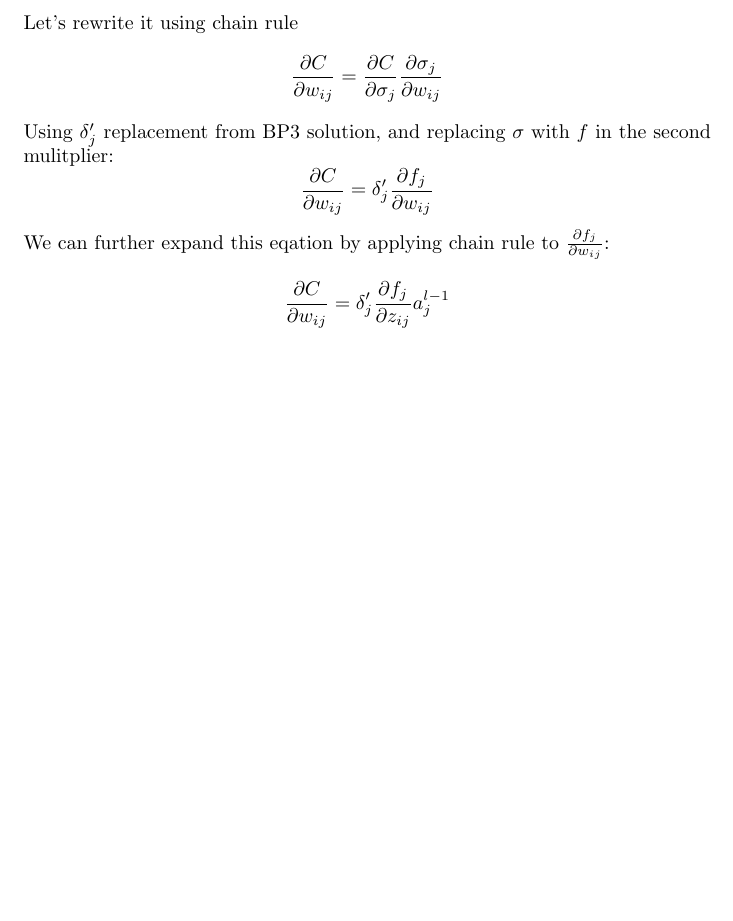
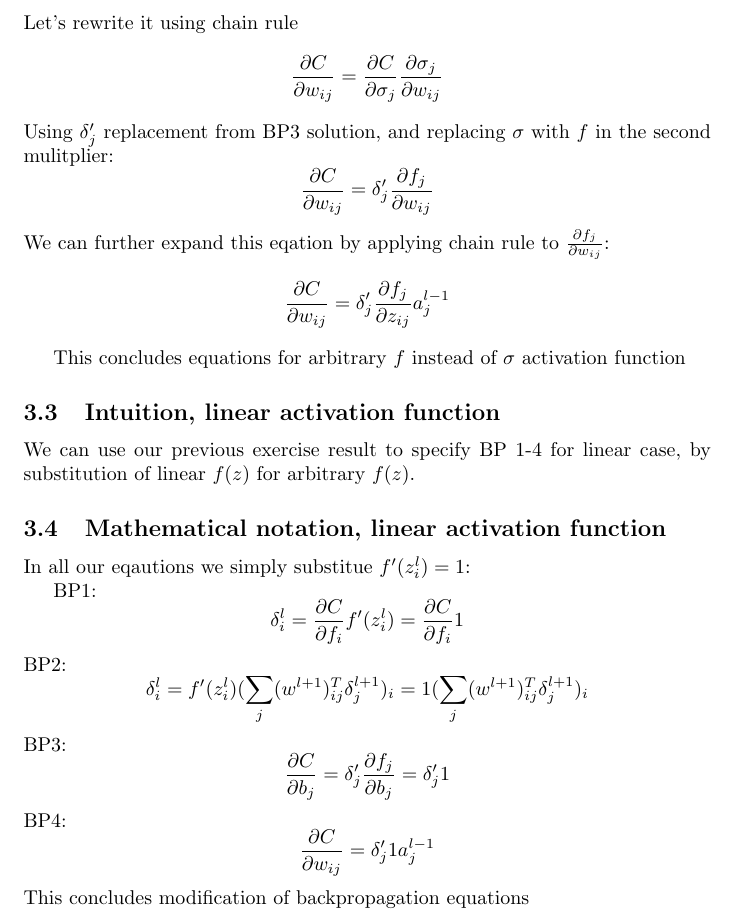
Before and after one commit to Loiisso/Study, a LaTeX document (NeuralNetworks/chap_2_theory/chap_2_theory_solutions.tex): part of page 6 of 6, cut so that both start at the same text, the shorter picture padded with empty space. Compiled offline with pdfLaTeX.

Commit message:
Add linear activation function modifications

```diff
--- a/NeuralNetworks/chap_2_theory/chap_2_theory_solutions.tex
+++ b/NeuralNetworks/chap_2_theory/chap_2_theory_solutions.tex
@@ -128,9 +128,21 @@ $$\frac{\partial C}{\partial w_{ij}} = \delta_j' \frac{\partial f_j}{\partial w_
 We can further expand this eqation by applying chain rule to $\frac{\partial f_j}{\partial w_{ij}}$:
 $$\frac{\partial C}{\partial w_{ij}} = \delta_j' \frac{\partial f_j}{\partial z_{ij}} a^{l-1}_{j}$$
 
+This concludes equations for arbitrary $f$ instead of $\sigma$ activation function
 
+\subsection{Intuition, linear activation function}
+We can use our previous exercise result to specify BP 1-4 for linear case, by substitution of linear $f(z)$ for arbitrary $f(z)$.
+\subsection{Mathematical notation, linear activation function}
+In all our eqautions we simply substitue $f'(z^l_i) = 1$:
 
-
-
+BP1:
+$$\delta^l_i = \frac{\partial C}{\partial f_i} f'(z^l_i) = \frac{\partial C}{\partial f_i}  1$$
+BP2:
+$$\delta^l_i = f'(z_i^l) (\sum_j(w^{l+1})^T_{ij} \delta^{l+1}_j)_i = 1  (\sum_j(w^{l+1})^T_{ij} \delta^{l+1}_j)_i$$
+BP3:
+$$\frac{\partial C}{\partial b_j} = \delta_j' \frac{\partial f_j}{\partial b_j} = \delta_j'  1$$
+BP4:
+$$\frac{\partial C}{\partial w_{ij}} = \delta_j'  1  a^{l-1}_{j}$$
+This concludes modification of backpropagation equations
 
 \end{document}
```
